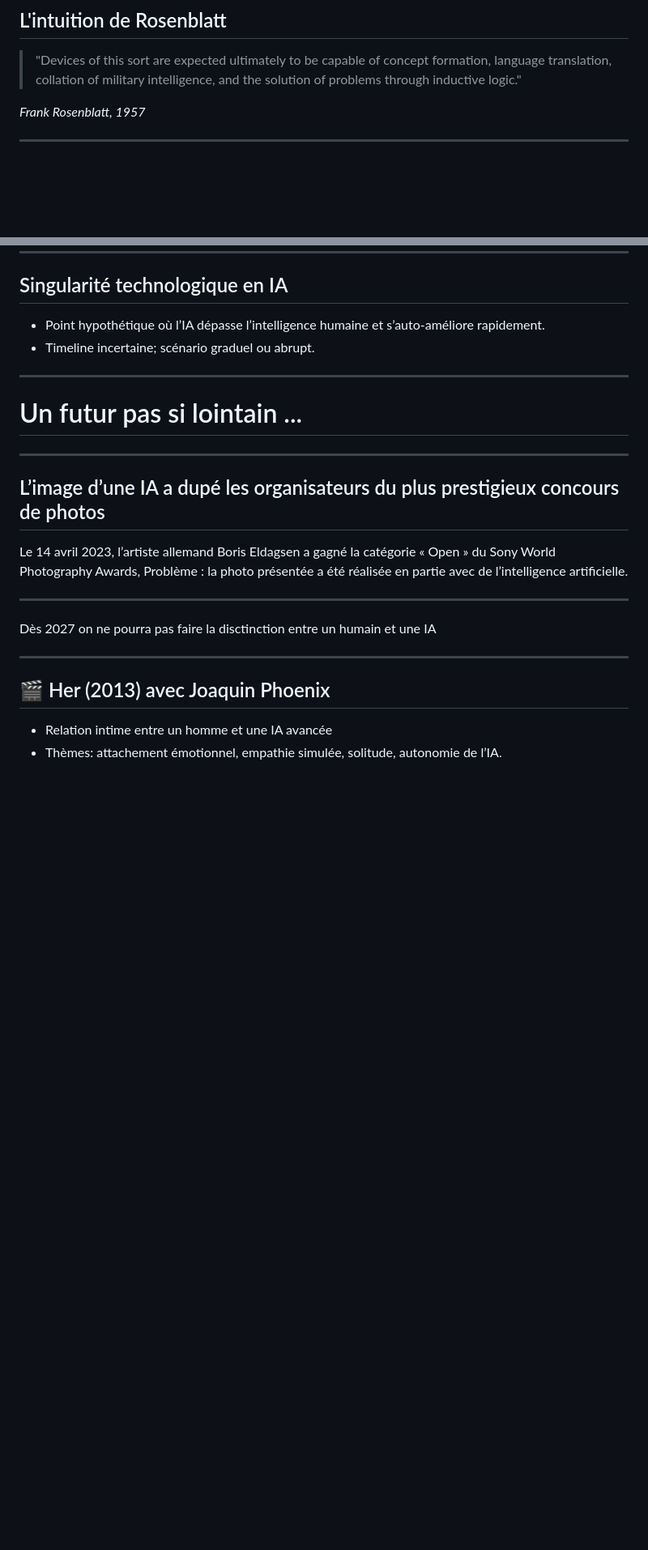
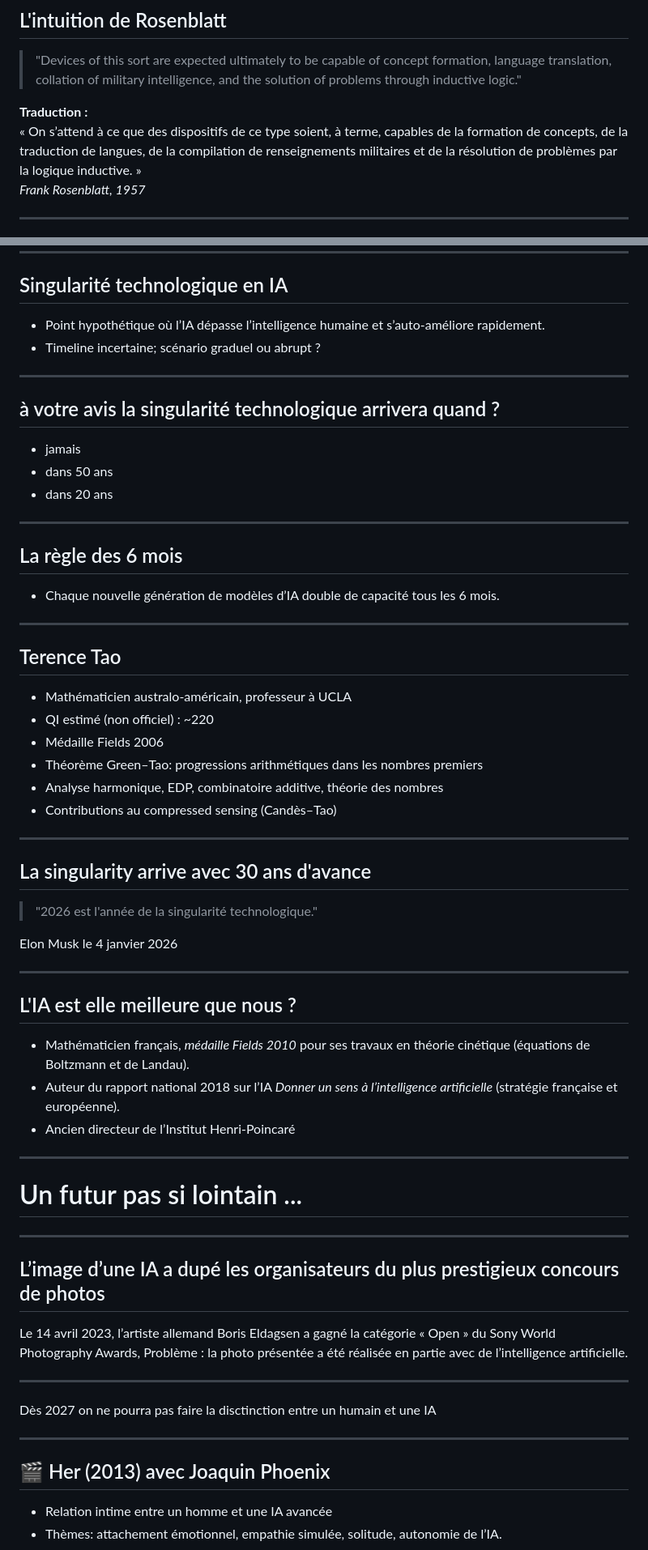
Before and after one commit to famibelle/ConferenceIntelligenceArtificielle, a Markdown page: ConférenceIA.md, 2 parts joined by grey strips. Shown at 81% size. Drawn GitHub-style; blank space fills up the shorter version.

Commit message:
Refactor ConférenceIA.md for improved clarity and consistency in content and formatting

```diff
--- a/ConférenceIA.md
+++ b/ConférenceIA.md
@@ -83,6 +83,10 @@ Les participants pensaient pouvoir créer une machine pensante en quelques mois
 ## L'intuition de Rosenblatt
 
 > "Devices of this sort are expected ultimately to be capable of concept formation, language translation, collation of military intelligence, and the solution of problems through inductive logic."
+<div style="font-size: 0.6em; line-height: 1.3;">
+<strong>Traduction :</strong><br>
+« On s’attend à ce que des dispositifs de ce type soient, à terme, capables de la formation de concepts, de la traduction de langues, de la compilation de renseignements militaires et de la résolution de problèmes par la logique inductive. »
+</div>
 
 <em>Frank Rosenblatt, 1957</em>
 
@@ -918,12 +858,53 @@ Le cerveau humain est aujourd'hui **100 millions de fois plus économe en énerg
 
 ## Singularité technologique en IA
 - Point hypothétique où l’IA dépasse l’intelligence humaine et s’auto-améliore rapidement.
-- Timeline incertaine; scénario graduel ou abrupt.
-
+- Timeline incertaine; scénario graduel ou abrupt ?
 
 ---
 
-# Un futur pas si lointain ...
+## à votre avis la singularité technologique arrivera quand ?
+- jamais
+- dans 50 ans
+- dans 20 ans
+
+---
+
+## La règle des 6 mois
+- Chaque nouvelle génération de modèles d’IA double de capacité tous les 6 mois.
+
+---
+
+<!-- .slide: data-layout="two-column" data-img="https://content.api.news/v3/images/bin/e39c59e786ff255e6a7d1c4ae9d9611b" data-alt="Terence Tao" -->
+## Terence Tao
+- Mathématicien australo-américain, professeur à UCLA
+- QI estimé (non officiel) : ~220
+- Médaille Fields 2006
+- Théorème Green–Tao: progressions arithmétiques dans les nombres premiers
+- Analyse harmonique, EDP, combinatoire additive, théorie des nombres
+- Contributions au compressed sensing (Candès–Tao)
+
+---
+
+<!-- .slide: data-layout="two-column" data-img="https://controverity.com/wp-content/uploads/2026/01/elon2026-1024x536.webp" -->
+
+## La singularity arrive avec 30 ans d'avance
+
+> "2026 est l'année de la singularité technologique."
+
+Elon Musk le 4 janvier 2026
+
+---
+
+<!-- .slide: data-layout="two-column" data-video="https://www.youtube.com/watch?v=zGfac0-MY20" data-mute="false" -->
+## L'IA est elle meilleure que nous ?
+
+- Mathématicien français, *médaille Fields 2010* pour ses travaux en théorie cinétique (équations de Boltzmann et de Landau).
+- Auteur du rapport national 2018 sur l’IA *Donner un sens à l’intelligence artificielle* (stratégie française et européenne).
+- Ancien directeur de l’Institut Henri-Poincaré
+
+---
+
+# <div style="display: flex; justify-content: center; align-items: center; height: 100vh; text-align: center; font-size: 10vw; font-weight: bold; width: 100%;">Un futur pas si lointain ...</div>
 
 ---
 
```
Also changed, not shown: other parts of ConférenceIA.md (+59 -159 lines).
